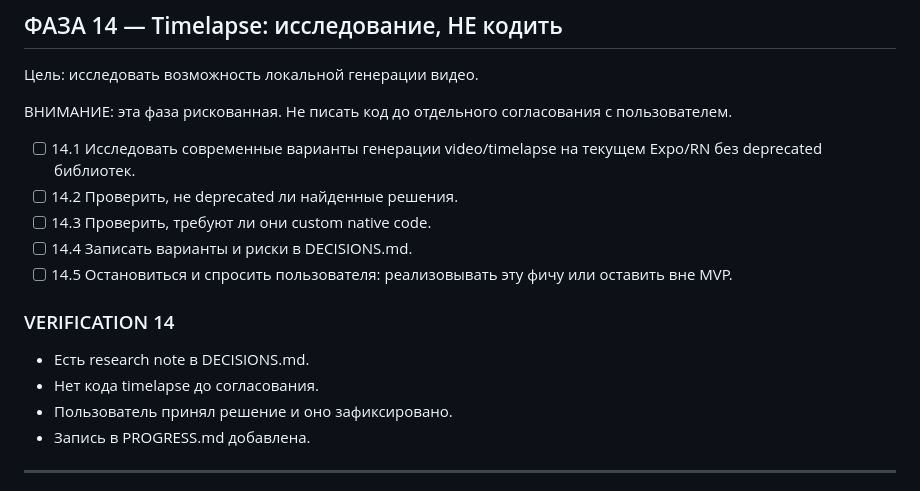
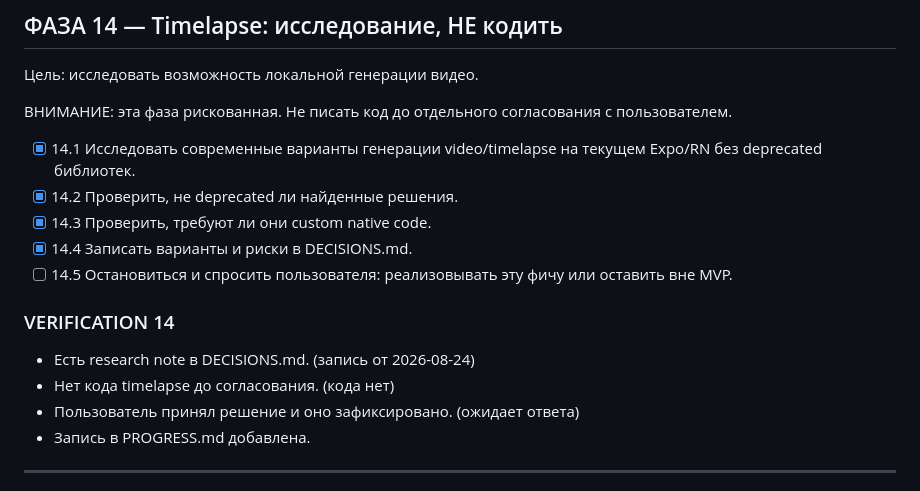
Before and after one commit to AleksMolch/progress-visualizer-app, a Markdown page: TODO.md, the part around the change. GitHub-like rendering.

```diff
--- a/TODO.md
+++ b/TODO.md
@@ -440,19 +440,19 @@ npx expo install expo-media-library
 ВНИМАНИЕ: эта фаза рискованная.
 Не писать код до отдельного согласования с пользователем.
 
-- [ ] 14.1 Исследовать современные варианты генерации video/timelapse
+- [x] 14.1 Исследовать современные варианты генерации video/timelapse
        на текущем Expo/RN без deprecated библиотек.
-- [ ] 14.2 Проверить, не deprecated ли найденные решения.
-- [ ] 14.3 Проверить, требуют ли они custom native code.
-- [ ] 14.4 Записать варианты и риски в DECISIONS.md.
+- [x] 14.2 Проверить, не deprecated ли найденные решения.
+- [x] 14.3 Проверить, требуют ли они custom native code.
+- [x] 14.4 Записать варианты и риски в DECISIONS.md.
 - [ ] 14.5 Остановиться и спросить пользователя:
        реализовывать эту фичу или оставить вне MVP.
 
 ### VERIFICATION 14
 
-- Есть research note в DECISIONS.md.
-- Нет кода timelapse до согласования.
-- Пользователь принял решение и оно зафиксировано.
+- Есть research note в DECISIONS.md. (запись от 2026-08-24)
+- Нет кода timelapse до согласования. (кода нет)
+- Пользователь принял решение и оно зафиксировано. (ожидает ответа)
 - Запись в PROGRESS.md добавлена.
 
 ---
```
Also changed, not shown: DECISIONS.md (+51 -0 lines), PROGRESS.md (+33 -9 lines).
